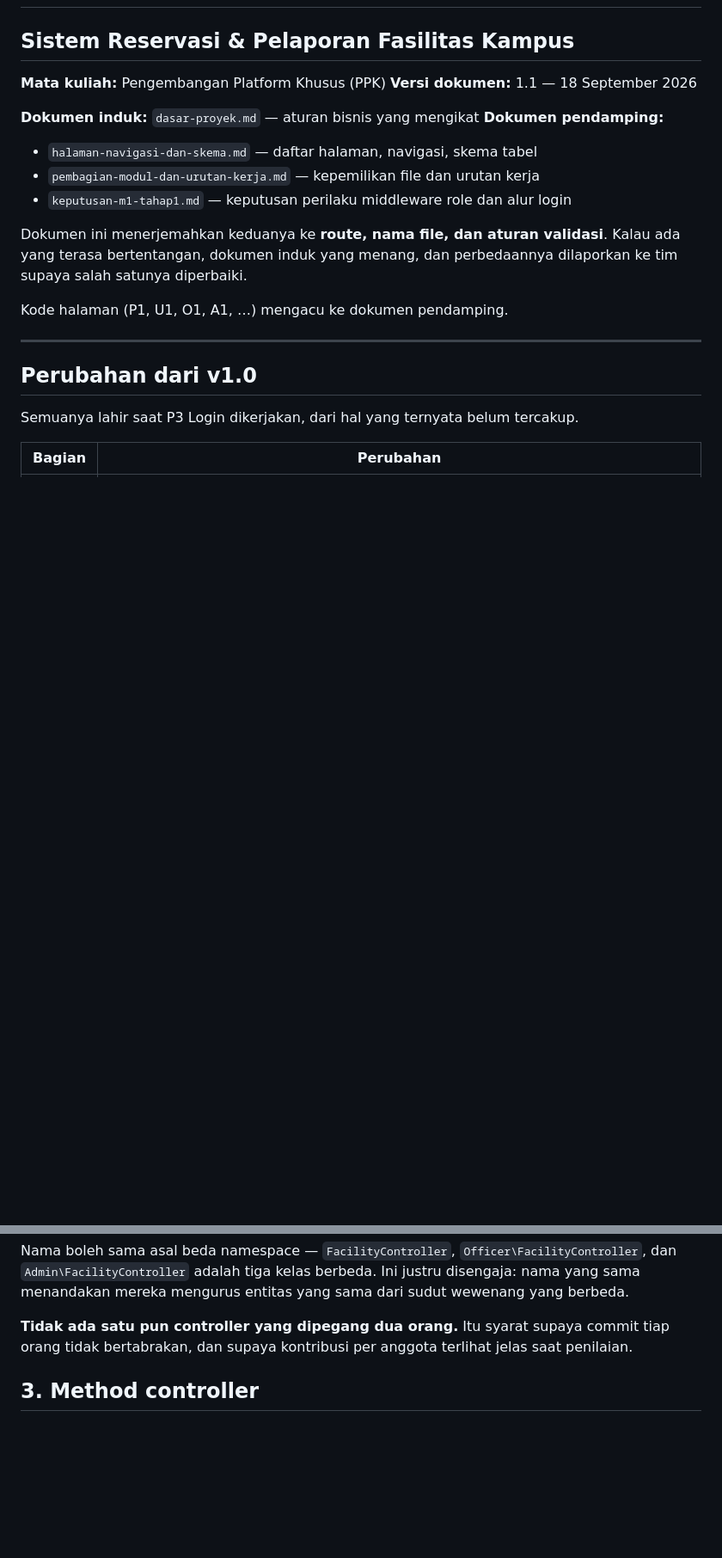
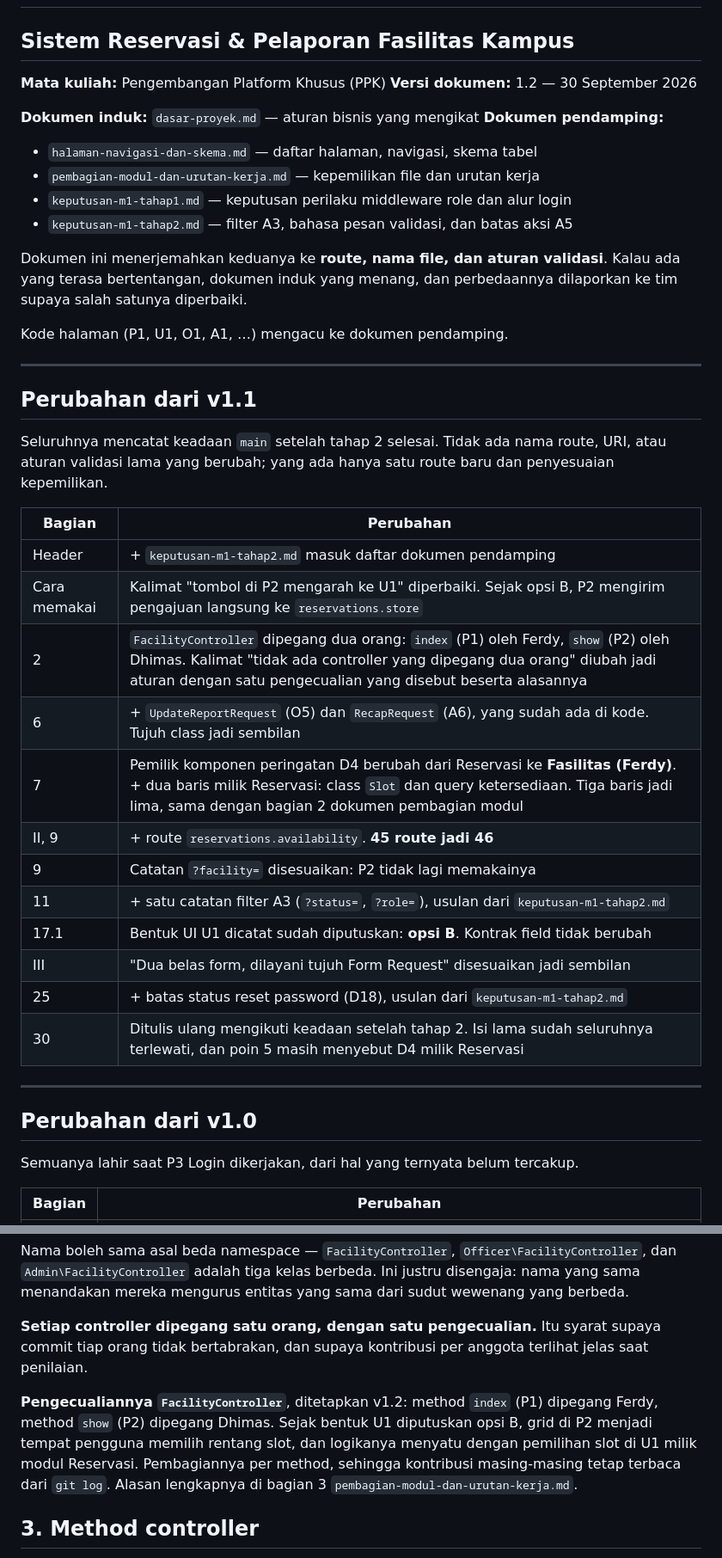
Before and after one commit to PPK-06/reservasi-fasilitas-kampus, a Markdown page: docs/route-dan-kontrak-form.md, 2 parts joined by grey strips. Shown at 86% size. GitHub-like rendering; blank space fills up the shorter version.

Commit message:
docs: catat route reservations.availability, opsi B U1, dan pemilik D4 (v1.2)

```diff
--- a/docs/route-dan-kontrak-form.md
+++ b/docs/route-dan-kontrak-form.md
@@ -2,17 +2,39 @@
 ## Sistem Reservasi & Pelaporan Fasilitas Kampus
 
 **Mata kuliah:** Pengembangan Platform Khusus (PPK)
-**Versi dokumen:** 1.1 — 18 September 2026
+**Versi dokumen:** 1.2 — 30 September 2026
 
 **Dokumen induk:** `dasar-proyek.md` — aturan bisnis yang mengikat
 **Dokumen pendamping:**
 - `halaman-navigasi-dan-skema.md` — daftar halaman, navigasi, skema tabel
 - `pembagian-modul-dan-urutan-kerja.md` — kepemilikan file dan urutan kerja
 - `keputusan-m1-tahap1.md` — keputusan perilaku middleware role dan alur login
+- `keputusan-m1-tahap2.md` — filter A3, bahasa pesan validasi, dan batas aksi A5
 
 Dokumen ini menerjemahkan keduanya ke **route, nama file, dan aturan validasi**. Kalau ada yang terasa bertentangan, dokumen induk yang menang, dan perbedaannya dilaporkan ke tim supaya salah satunya diperbaiki.
 
 Kode halaman (P1, U1, O1, A1, …) mengacu ke dokumen pendamping.
+
+---
+
+## Perubahan dari v1.1
+
+Seluruhnya mencatat keadaan `main` setelah tahap 2 selesai. Tidak ada nama route, URI, atau aturan validasi lama yang berubah; yang ada hanya satu route baru dan penyesuaian kepemilikan.
+
+| Bagian | Perubahan |
+|---|---|
+| Header | + `keputusan-m1-tahap2.md` masuk daftar dokumen pendamping |
+| Cara memakai | Kalimat "tombol di P2 mengarah ke U1" diperbaiki. Sejak opsi B, P2 mengirim pengajuan langsung ke `reservations.store` |
+| 2 | `FacilityController` dipegang dua orang: `index` (P1) oleh Ferdy, `show` (P2) oleh Dhimas. Kalimat "tidak ada controller yang dipegang dua orang" diubah jadi aturan dengan satu pengecualian yang disebut beserta alasannya |
+| 6 | + `UpdateReportRequest` (O5) dan `RecapRequest` (A6), yang sudah ada di kode. Tujuh class jadi sembilan |
+| 7 | Pemilik komponen peringatan D4 berubah dari Reservasi ke **Fasilitas (Ferdy)**. + dua baris milik Reservasi: class `Slot` dan query ketersediaan. Tiga baris jadi lima, sama dengan bagian 2 dokumen pembagian modul |
+| II, 9 | + route `reservations.availability`. **45 route jadi 46** |
+| 9 | Catatan `?facility=` disesuaikan: P2 tidak lagi memakainya |
+| 11 | + satu catatan filter A3 (`?status=`, `?role=`), usulan dari `keputusan-m1-tahap2.md` |
+| 17.1 | Bentuk UI U1 dicatat sudah diputuskan: **opsi B**. Kontrak field tidak berubah |
+| III | "Dua belas form, dilayani tujuh Form Request" disesuaikan jadi sembilan |
+| 25 | + batas status reset password (D18), usulan dari `keputusan-m1-tahap2.md` |
+| 30 | Ditulis ulang mengikuti keadaan setelah tahap 2. Isi lama sudah seluruhnya terlewati, dan poin 5 masih menyebut D4 milik Reservasi |
 
 ---
 
@@ -80,7 +102,9 @@ Pola: `{Entitas}Controller`, **singular**, PascalCase. Dua belas controller untu
 
 Nama boleh sama asal beda namespace — `FacilityController`, `Officer\FacilityController`, dan `Admin\FacilityController` adalah tiga kelas berbeda. Ini justru disengaja: nama yang sama menandakan mereka mengurus entitas yang sama dari sudut wewenang yang berbeda.
 
-**Tidak ada satu pun controller yang dipegang dua orang.** Itu syarat supaya commit tiap orang tidak bertabrakan, dan supaya kontribusi per anggota terlihat jelas saat penilaian.
+**Setiap controller dipegang satu orang, dengan satu pengecualian.** Itu syarat supaya commit tiap orang tidak bertabrakan, dan supaya kontribusi per anggota terlihat jelas saat penilaian.
+
+**Pengecualiannya `FacilityController`**, ditetapkan v1.2: method `index` (P1) dipegang Ferdy, method `show` (P2) dipegang Dhimas. Sejak bentuk U1 diputuskan opsi B, grid di P2 menjadi tempat pengguna memilih rentang slot, dan logikanya menyatu dengan pemilihan slot di U1 milik modul Reservasi. Pembagiannya per method, sehingga kontribusi masing-masing tetap terbaca dari `git log`. Alasan lengkapnya di bagian 3 `pembagian-modul-dan-urutan-kerja.md`.
 
 ## 3. Method controller
 
```
Also changed, not shown: other parts of docs/route-dan-kontrak-form.md (+31 -17 lines).
